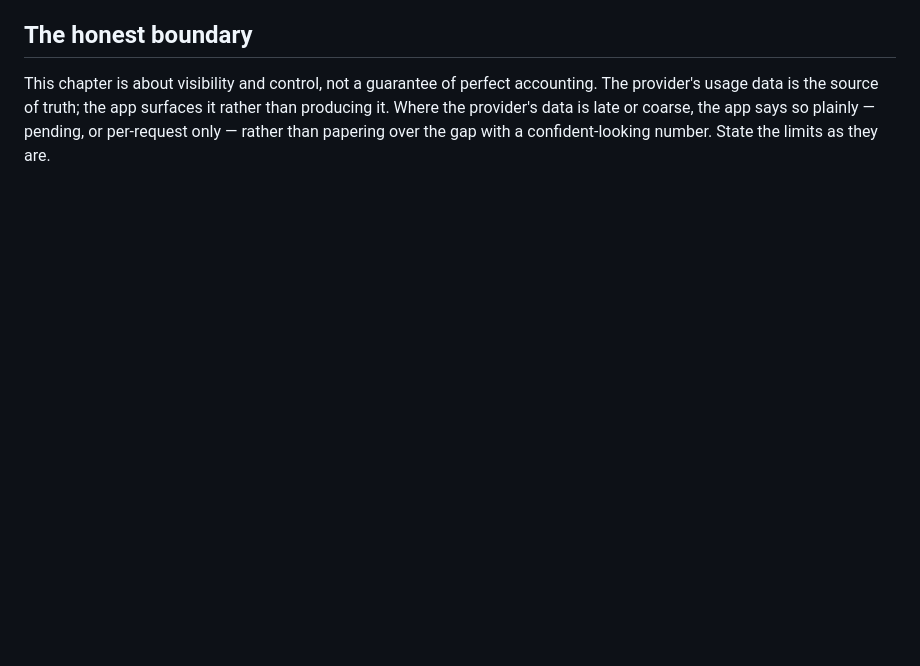
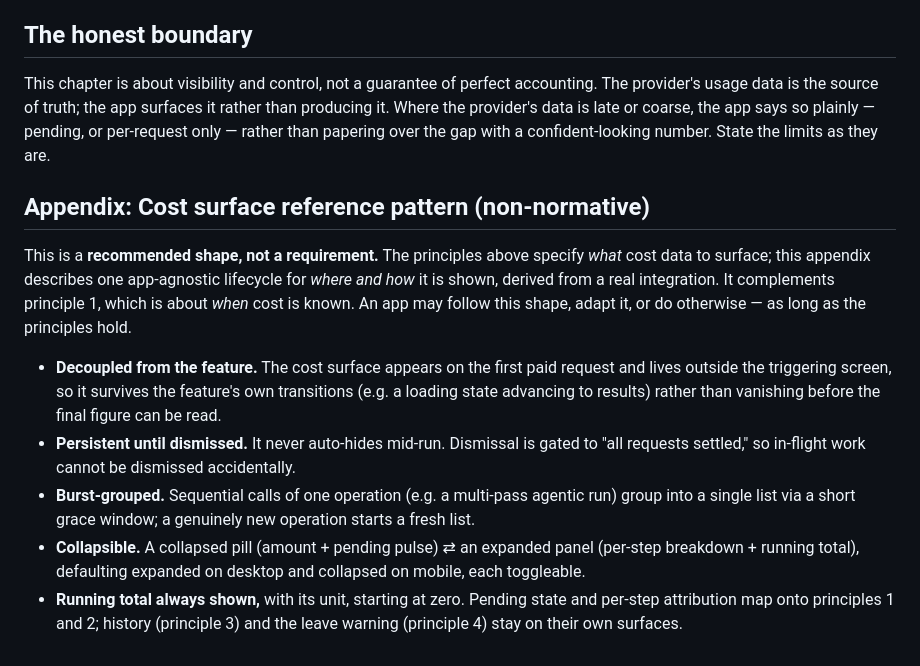
Before and after one commit to floriskappen/bring-your-own-model, a Markdown page: constitution/06-cost-transparency.md, the part around the change. GitHub-like rendering; blank space fills up the shorter version.

Commit message:
docs(constitution): add non-normative cost-surface reference pattern to 06
D1: a "Cost surface reference pattern (non-normative)" appendix to 06,
describing the app-agnostic lifecycle derived from a real integration:
decoupled from the triggering screen (survives the feature's own transitions);
persistent until dismissed (dismissal gated to "all requests settled");
burst-grouped (sequential calls of one operation via a short grace window);
collapsible pill (amount + pending pulse) <-> expanded panel (per-step
breakdown + running total); running total always shown, with its unit,
starting at zero.

Clearly labeled "recommended shape, not a requirement." Complements principle 1
(when cost is known) by describing where and how it is shown. Cross-linked from
05 seam 4.

Phase 5 Cluster D (the last cluster). Decision 9 settled (appendix to 06,
cross-linked from 05 seam 4).

```diff
--- a/constitution/06-cost-transparency.md
+++ b/constitution/06-cost-transparency.md
@@ -21,3 +21,13 @@ Invariant 6 in `02-security-invariants.md` requires a pre-flight token estimate
 ## The honest boundary
 
 This chapter is about visibility and control, not a guarantee of perfect accounting. The provider's usage data is the source of truth; the app surfaces it rather than producing it. Where the provider's data is late or coarse, the app says so plainly — pending, or per-request only — rather than papering over the gap with a confident-looking number. State the limits as they are.
+
+## Appendix: Cost surface reference pattern (non-normative)
+
+This is a **recommended shape, not a requirement.** The principles above specify *what* cost data to surface; this appendix describes one app-agnostic lifecycle for *where and how* it is shown, derived from a real integration. It complements principle 1, which is about *when* cost is known. An app may follow this shape, adapt it, or do otherwise — as long as the principles hold.
+
+- **Decoupled from the feature.** The cost surface appears on the first paid request and lives outside the triggering screen, so it survives the feature's own transitions (e.g. a loading state advancing to results) rather than vanishing before the final figure can be read.
+- **Persistent until dismissed.** It never auto-hides mid-run. Dismissal is gated to "all requests settled," so in-flight work cannot be dismissed accidentally.
+- **Burst-grouped.** Sequential calls of one operation (e.g. a multi-pass agentic run) group into a single list via a short grace window; a genuinely new operation starts a fresh list.
+- **Collapsible.** A collapsed pill (amount + pending pulse) ⇄ an expanded panel (per-step breakdown + running total), defaulting expanded on desktop and collapsed on mobile, each toggleable.
+- **Running total always shown,** with its unit, starting at zero. Pending state and per-step attribution map onto principles 1 and 2; history (principle 3) and the leave warning (principle 4) stay on their own surfaces.
```
Also changed, not shown: constitution/05-integration-guide.md (+1 -1 lines).
